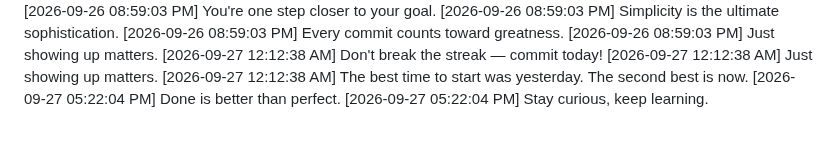
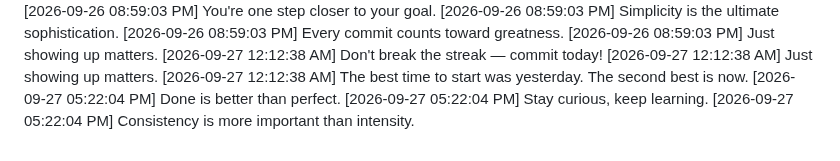
Before and after one commit to Niranjan266/green-squares-bot, a Markdown page: progress.md, the part around the change. GitHub-like rendering.

Commit message:
📌 Noting today's progress

```diff
--- a/progress.md
+++ b/progress.md
@@ -1061,3 +1061,4 @@
 [2026-09-27 12:12:38 AM] The best time to start was yesterday. The second best is now.
 [2026-09-27 05:22:04 PM] Done is better than perfect.
 [2026-09-27 05:22:04 PM] Stay curious, keep learning.
+[2026-09-27 05:22:04 PM] Consistency is more important than intensity.
```
